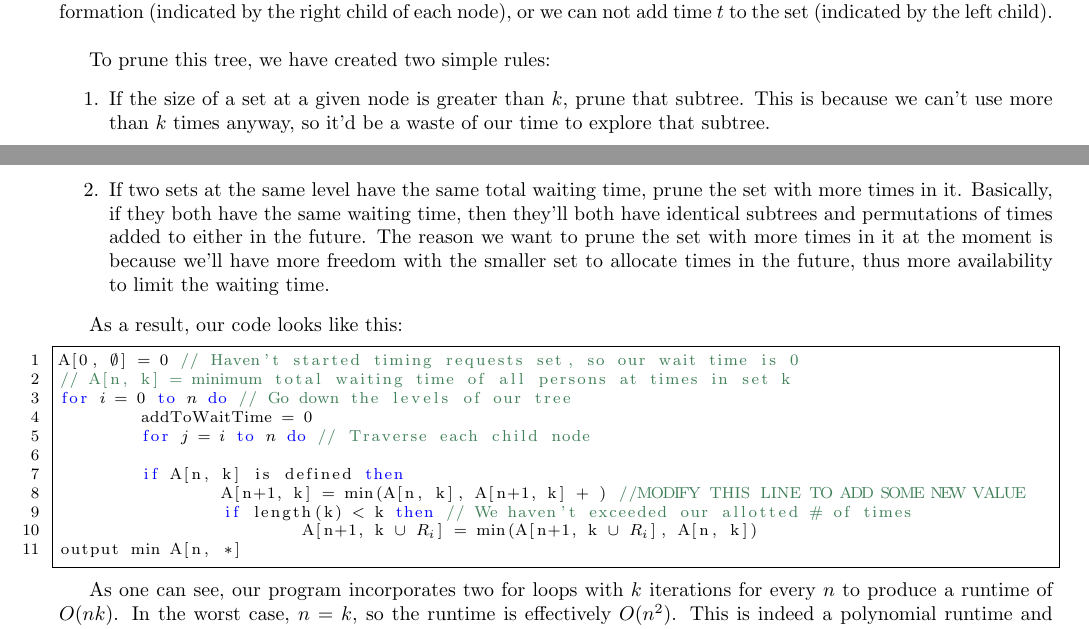
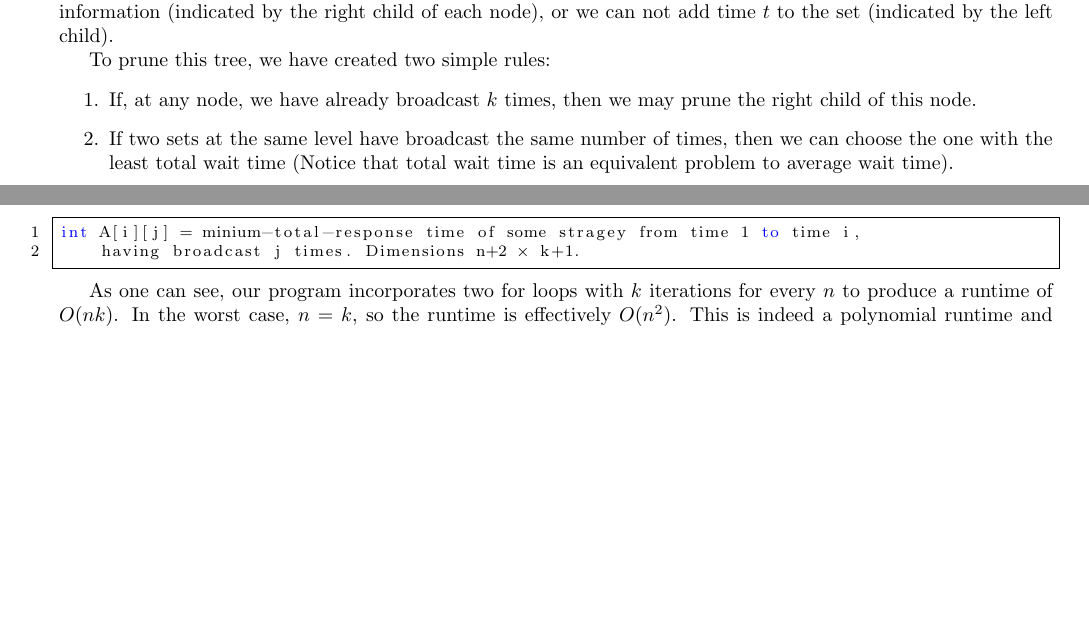
Before and after one commit to iggy14750/algos1510, a LaTeX problem sheet (assignment15/a15.tex): two parts of pages 1 and 2 of 2, joined at a grey line, cut so that both start at the same text, the shorter picture padded with empty space. Compiled offline with pdfLaTeX.

Commit message:
rewrite... and tabs -> spaces

```diff
--- a/assignment15/a15.tex
+++ b/assignment15/a15.tex
@@ -14,7 +14,7 @@
 \providecommand{\soln}{\textbf{Solution: }}
 \providecommand{\image}[1]{
     \begin{center}
-        \includegraphics%[width=0.95\textwidth]
+        \includegraphics[width=0.5\textwidth]
             {#1}
     \end{center}
 }
@@ -57,28 +57,20 @@
 
     \image{treeOfSets}
 
-	At every level in this tree, we can either choose to add time $t$ to our set of times that we send out the piece of information (indicated by the right child of each node), or we can not add time $t$ to the set (indicated by the left child).\\
+    At every level in this tree, we can either choose to add time $t$ to our set of times that we send out the piece of information (indicated by the right child of each node), or we can not add time $t$ to the set (indicated by the left child).
 
     To prune this tree, we have created two simple rules:
     \begin{enumerate}
-		\item If the size of a set at a given node is greater than $k$, prune that subtree.  This is because we can't use more than $k$ times anyway, so it'd be a waste of our time to explore that subtree.
-		\item If two sets at the same level have the same total waiting time, prune the set with more times in it.  Basically, if they both have the same waiting time, then they'll both have identical subtrees and permutations of times added to either in the future.  The reason we want to prune the set with more times in it at the moment is because we'll have more freedom with the smaller set to allocate times in the future, thus more availability to limit the waiting time.
+        \item If, at any node, we have already broadcast $k$ times, then we may prune the right child of this node.
+        \item If two sets at the same level have broadcast the same number of times, then we can choose the one with the least total wait time
+        (Notice that total wait time is an equivalent problem to average wait time).
     \end{enumerate}
 
-	As a result, our code looks like this:
+    \pagebreak
+    \begin{lstlisting}
+int A[i][j] = minium-total-response time of some stragey from time 1 to time i,
+    having broadcast j times. Dimensions n+2 (*$\times$*) k+1.
 
-	\begin{lstlisting}
-A[0, (*$\emptyset$*)] = 0 // Haven't started timing requests set, so our wait time is 0
-// A[n, k] = minimum total waiting time of all persons at times in set k
-for (*$i$*) = 0 to (*$n$*) do // Go down the levels of our tree
-	addToWaitTime = 0
-	for (*$j$*) = (*$i$*) to (*$n$*) do // Traverse each child node
-
-	if A[n, k] is defined then
-		A[n+1, k] = min(A[n, k], A[n+1, k] + ) //MODIFY THIS LINE TO ADD SOME NEW VALUE
-		if length(k) < k then // We haven't exceeded our allotted # of times
-			A[n+1, k (*$\cup$*) (*$R_i$*)] = min(A[n+1, k (*$\cup$*) (*$R_i$*)], A[n, k])
-output min A[n, *]
     \end{lstlisting}
 
     As one can see, our program incorporates two for loops with $k$ iterations for every $n$ to produce a runtime of $O(nk)$.  In the worst case, $n = k$, so the runtime is effectively $O(n^2)$.  This is indeed a polynomial runtime and solves our problem.
```
Lines whose indentation alone changed are shown as unchanged.
